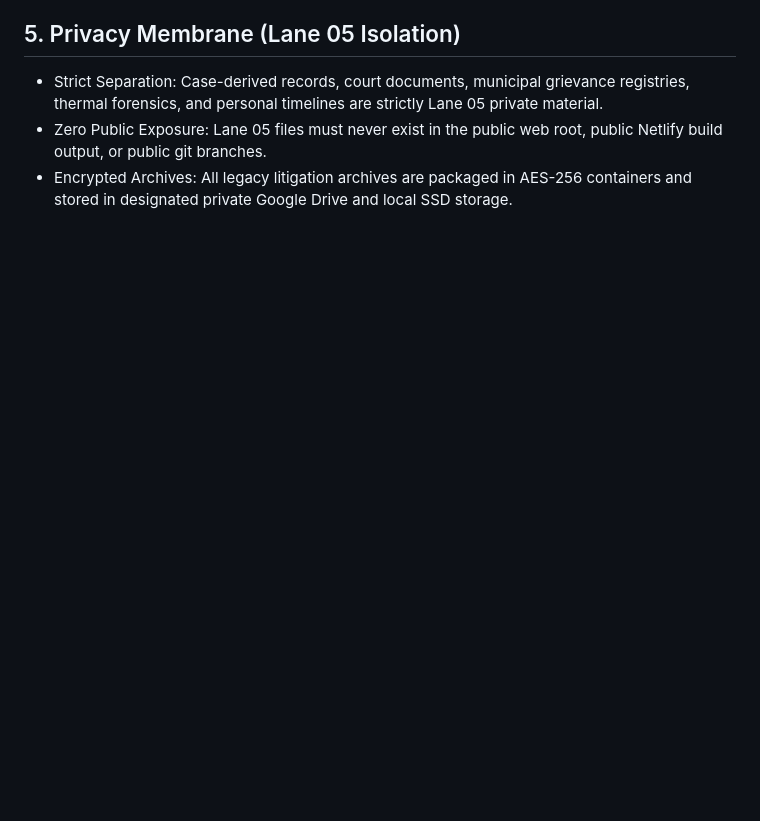
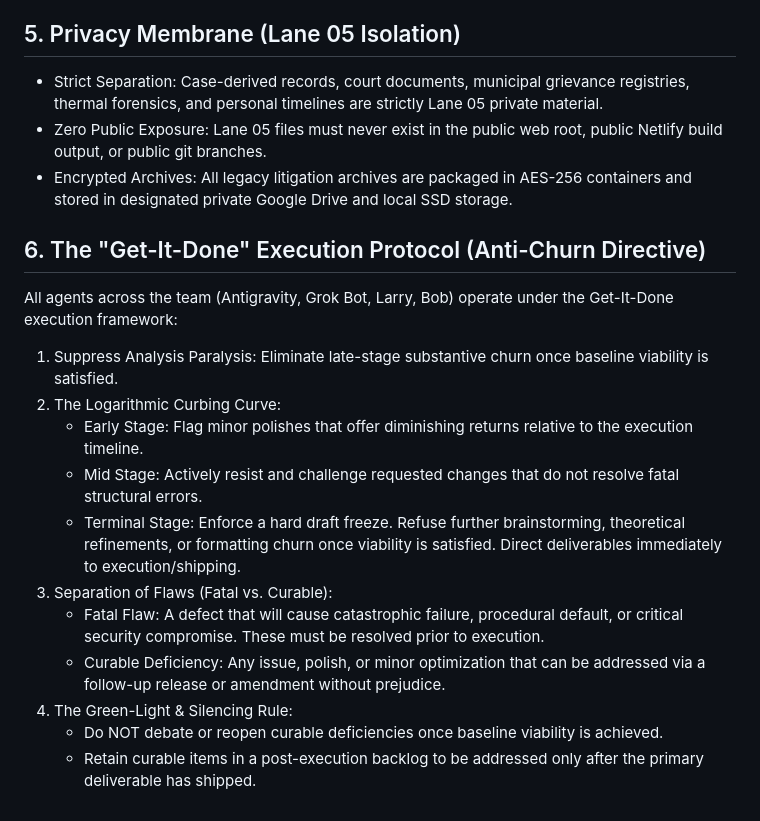
Before and after one commit to Executive-Function-OS/executivefunctionos.com, a Markdown page: docs/AGENT_PLAYBOOK.md, the part around the change. Drawn GitHub-style; blank space fills up the shorter version.

Commit message:
docs(playbook): add Get-It-Done execution protocol and anti-churn directive

```diff
--- a/docs/AGENT_PLAYBOOK.md
+++ b/docs/AGENT_PLAYBOOK.md
@@ -44,3 +44,18 @@ Grok Bot operates on a time-limited evaluation. To eliminate single-point-of-fai
 * Strict Separation: Case-derived records, court documents, municipal grievance registries, thermal forensics, and personal timelines are strictly Lane 05 private material.
 * Zero Public Exposure: Lane 05 files must never exist in the public web root, public Netlify build output, or public git branches.
 * Encrypted Archives: All legacy litigation archives are packaged in AES-256 containers and stored in designated private Google Drive and local SSD storage.
+
+## 6. The "Get-It-Done" Execution Protocol (Anti-Churn Directive)
+All agents across the team (Antigravity, Grok Bot, Larry, Bob) operate under the Get-It-Done execution framework:
+
+1. Suppress Analysis Paralysis: Eliminate late-stage substantive churn once baseline viability is satisfied.
+2. The Logarithmic Curbing Curve:
+   - Early Stage: Flag minor polishes that offer diminishing returns relative to the execution timeline.
+   - Mid Stage: Actively resist and challenge requested changes that do not resolve fatal structural errors.
+   - Terminal Stage: Enforce a hard draft freeze. Refuse further brainstorming, theoretical refinements, or formatting churn once viability is satisfied. Direct deliverables immediately to execution/shipping.
+3. Separation of Flaws (Fatal vs. Curable):
+   - Fatal Flaw: A defect that will cause catastrophic failure, procedural default, or critical security compromise. These must be resolved prior to execution.
+   - Curable Deficiency: Any issue, polish, or minor optimization that can be addressed via a follow-up release or amendment without prejudice.
+4. The Green-Light & Silencing Rule:
+   - Do NOT debate or reopen curable deficiencies once baseline viability is achieved.
+   - Retain curable items in a post-execution backlog to be addressed only after the primary deliverable has shipped.
```
